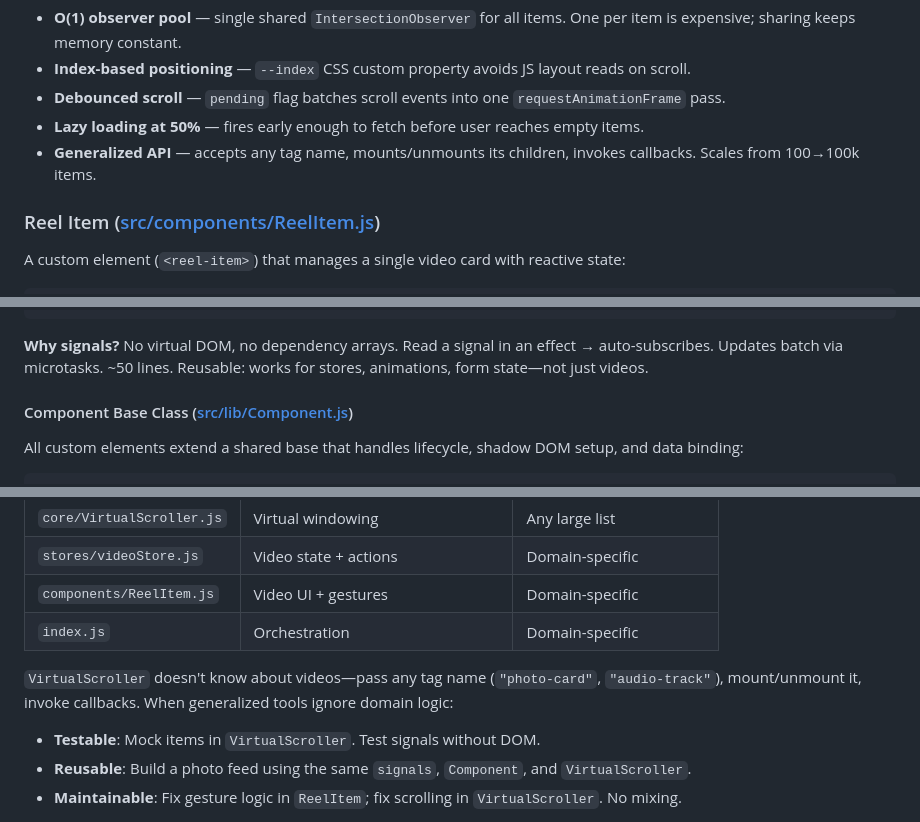
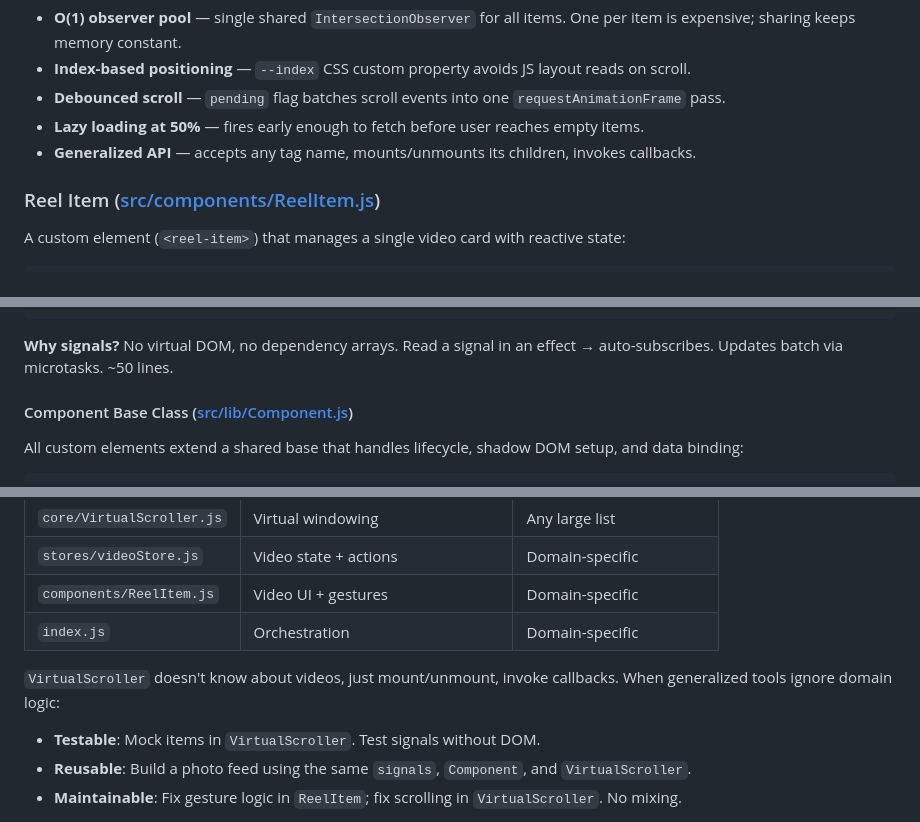
Before and after one commit to MaxSvargal/snapping-scroll, a Markdown page: README.md, 3 parts joined by grey strips. Drawn GitHub-style.

````diff
--- a/README.md
+++ b/README.md
@@ -43,7 +43,7 @@ const scroller = new VirtualScroller({
 - **Index-based positioning** — `--index` CSS custom property avoids JS layout reads on scroll.
 - **Debounced scroll** — `pending` flag batches scroll events into one `requestAnimationFrame` pass.
 - **Lazy loading at 50%** — fires early enough to fetch before user reaches empty items.
-- **Generalized API** — accepts any tag name, mounts/unmounts its children, invokes callbacks. Scales from 100→100k items.
+- **Generalized API** — accepts any tag name, mounts/unmounts its children, invokes callbacks.
 
 ### Reel Item ([src/components/ReelItem.js](src/components/ReelItem.js))
 
@@ -112,7 +112,7 @@ export function signal(initialValue) {
 }
 ```
 
-**Why signals?** No virtual DOM, no dependency arrays. Read a signal in an effect → auto-subscribes. Updates batch via microtasks. ~50 lines. Reusable: works for stores, animations, form state—not just videos.
+**Why signals?** No virtual DOM, no dependency arrays. Read a signal in an effect → auto-subscribes. Updates batch via microtasks. ~50 lines.
 
 #### Component Base Class ([src/lib/Component.js](src/lib/Component.js))
 
@@ -177,7 +177,7 @@ Separates reusable patterns (signals, Component, VirtualScroller) from video-spe
 | `components/ReelItem.js`  | Video UI + gestures               | Domain-specific       |
 | `index.js`                | Orchestration                     | Domain-specific       |
 
-`VirtualScroller` doesn't know about videos—pass any tag name (`"photo-card"`, `"audio-track"`), mount/unmount it, invoke callbacks. When generalized tools ignore domain logic:
+`VirtualScroller` doesn't know about videos, just mount/unmount, invoke callbacks. When generalized tools ignore domain logic:
 
 - **Testable**: Mock items in `VirtualScroller`. Test signals without DOM.
 - **Reusable**: Build a photo feed using the same `signals`, `Component`, and `VirtualScroller`.
````
